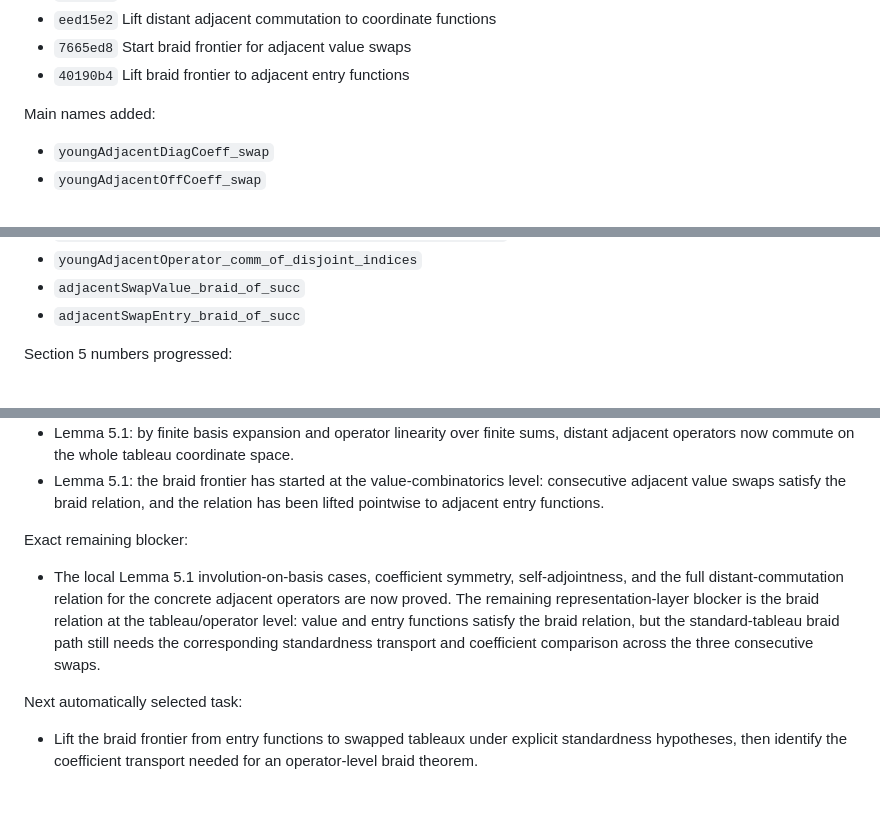
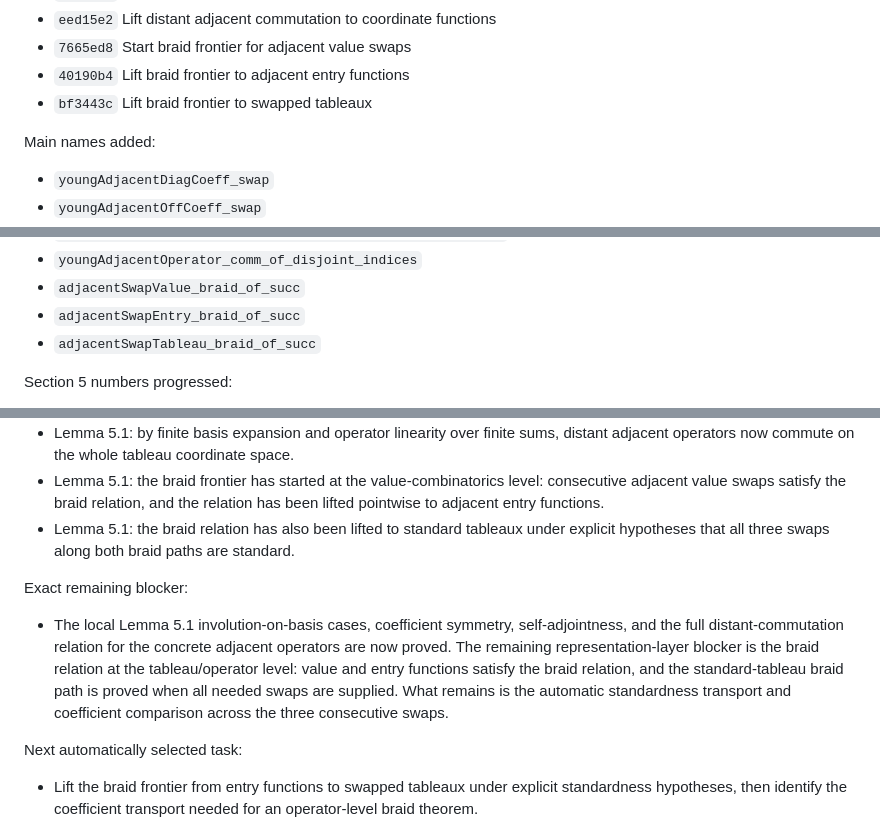
Before and after one commit to chen1088/dict_lean, a Markdown page: DictatorshipTesting/Paper/SECTION5_PROGRESS.md, 3 parts joined by grey strips. GitHub-like rendering; blank space fills up the shorter version.

Commit message:
Update Section 5 braid progress

```diff
--- a/DictatorshipTesting/Paper/SECTION5_PROGRESS.md
+++ b/DictatorshipTesting/Paper/SECTION5_PROGRESS.md
@@ -512,6 +512,7 @@ Completed commits in this run so far:
 - `eed15e2` Lift distant adjacent commutation to coordinate functions
 - `7665ed8` Start braid frontier for adjacent value swaps
 - `40190b4` Lift braid frontier to adjacent entry functions
+- `bf3443c` Lift braid frontier to swapped tableaux
 
 Main names added:
 - `youngAdjacentDiagCoeff_swap`
@@ -573,6 +574,7 @@ Main names added:
 - `youngAdjacentOperator_comm_of_disjoint_indices`
 - `adjacentSwapValue_braid_of_succ`
 - `adjacentSwapEntry_braid_of_succ`
+- `adjacentSwapTableau_braid_of_succ`
 
 Section 5 numbers progressed:
 - Lemma 5.1: coefficient identities, diagonal involution cases, swap-back
@@ -606,15 +608,19 @@ Section 5 numbers progressed:
 - Lemma 5.1: the braid frontier has started at the value-combinatorics level:
   consecutive adjacent value swaps satisfy the braid relation, and the relation
   has been lifted pointwise to adjacent entry functions.
+- Lemma 5.1: the braid relation has also been lifted to standard tableaux
+  under explicit hypotheses that all three swaps along both braid paths are
+  standard.
 
 Exact remaining blocker:
 - The local Lemma 5.1 involution-on-basis cases, coefficient symmetry,
   self-adjointness, and the full distant-commutation relation for the concrete
   adjacent operators are now proved.  The remaining representation-layer
   blocker is the braid relation at the tableau/operator level: value and entry
-  functions satisfy the braid relation, but the standard-tableau braid path
-  still needs the corresponding standardness transport and coefficient
-  comparison across the three consecutive swaps.
+  functions satisfy the braid relation, and the standard-tableau braid path is
+  proved when all needed swaps are supplied.  What remains is the automatic
+  standardness transport and coefficient comparison across the three
+  consecutive swaps.
 
 Next automatically selected task:
 - Lift the braid frontier from entry functions to swapped tableaux under
```
Also changed, not shown: PROOF_OBLIGATIONS.md (+5 -2 lines).
